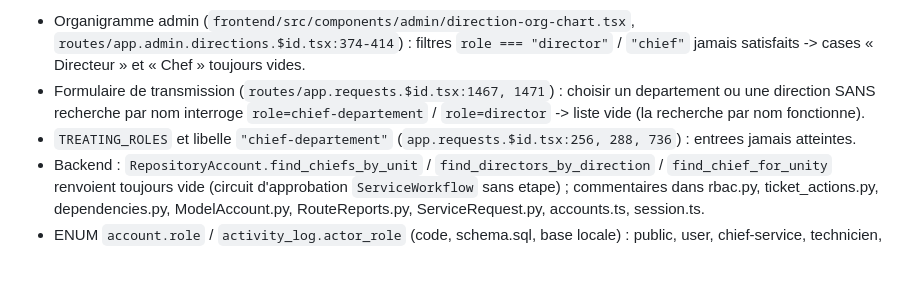
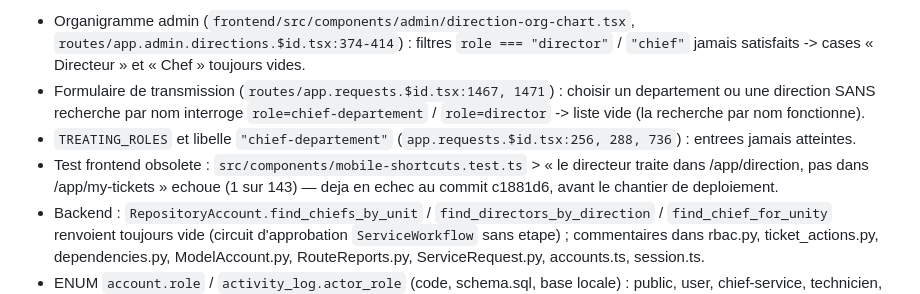
Before and after one commit to GASPARD-KAMAN-GOEPOGUI/edg-ticketing-system, a Markdown page: docs/codex/KNOWN_ISSUES.md, the part around the change. Rendered like a GitHub page; blank space fills up the shorter version.

Commit message:
docs(codex): KI-ROLES-001 — test frontend obsolète sur le rôle directeur
Co-Authored-By: Claude Opus 5.5 <noreply@anthropic.com>

```diff
--- a/docs/codex/KNOWN_ISSUES.md
+++ b/docs/codex/KNOWN_ISSUES.md
@@ -162,6 +162,7 @@ Resultat actuel:
 - Organigramme admin (`frontend/src/components/admin/direction-org-chart.tsx`, `routes/app.admin.directions.$id.tsx:374-414`) : filtres `role === "director"` / `"chief"` jamais satisfaits -> cases « Directeur » et « Chef » toujours vides.
 - Formulaire de transmission (`routes/app.requests.$id.tsx:1467, 1471`) : choisir un departement ou une direction SANS recherche par nom interroge `role=chief-departement` / `role=director` -> liste vide (la recherche par nom fonctionne).
 - `TREATING_ROLES` et libelle `"chief-departement"` (`app.requests.$id.tsx:256, 288, 736`) : entrees jamais atteintes.
+- Test frontend obsolete : `src/components/mobile-shortcuts.test.ts` > « le directeur traite dans /app/direction, pas dans /app/my-tickets » echoue (1 sur 143) — deja en echec au commit c1881d6, avant le chantier de deploiement.
 - Backend : `RepositoryAccount.find_chiefs_by_unit` / `find_directors_by_direction` / `find_chief_for_unity` renvoient toujours vide (circuit d'approbation `ServiceWorkflow` sans etape) ; commentaires dans rbac.py, ticket_actions.py, dependencies.py, ModelAccount.py, RouteReports.py, ServiceRequest.py, accounts.ts, session.ts.
 - ENUM `account.role` / `activity_log.actor_role` (code, schema.sql, base locale) : public, user, chief-service, technicien, chef-division-support, admin — conforme au modele de roles officiel.
 Cause: retrait volontaire des roles (migration 028, 2026-09-25) sans nettoyage des references.
```
